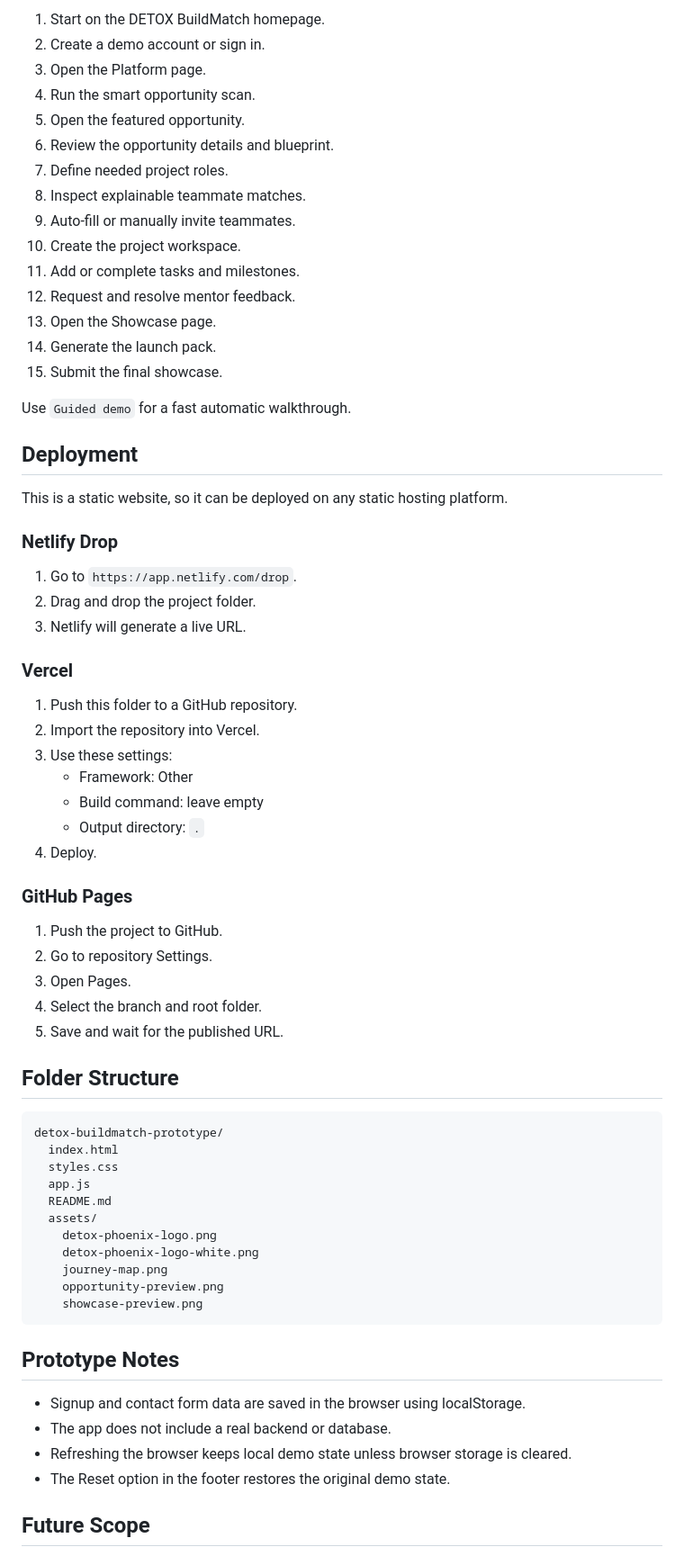
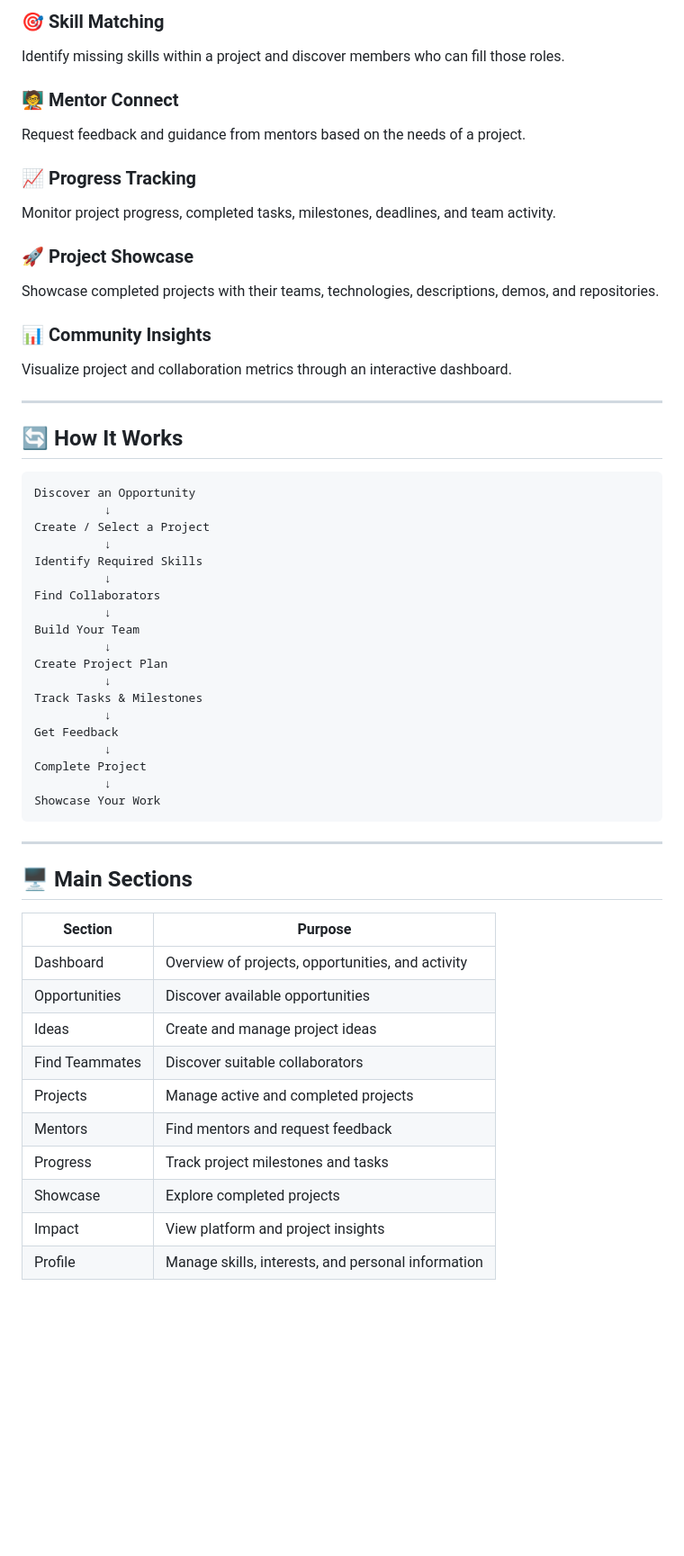
Before and after one commit to gurujavignesh24/Detox-BuildMatch, a Markdown page: README.md, the part around one of its changes. Shown at 90% size. Rendered like a GitHub page; blank space fills up the shorter version.

````diff
--- a/README.md
+++ b/README.md
@@ -57,72 +36,64 @@ The app will run completely in the browser.
 
-1. Start on the DETOX BuildMatch homepage.
-2. Create a demo account or sign in.
-3. Open the Platform page.
-4. Run the smart opportunity scan.
-5. Open the featured opportunity.
-6. Review the opportunity details and blueprint.
-7. Define needed project roles.
-8. Inspect explainable teammate matches.
-9. Auto-fill or manually invite teammates.
-10. Create the project workspace.
-11. Add or complete tasks and milestones.
-12. Request and resolve mentor feedback.
-13. Open the Showcase page.
-14. Generate the launch pack.
-15. Submit the final showcase.
+### 🎯 Skill Matching
 
-Use `Guided demo` for a fast automatic walkthrough.
+Identify missing skills within a project and discover members who can fill those roles.
 
-## Deployment
+### 🧑‍🏫 Mentor Connect
 
-This is a static website, so it can be deployed on any static hosting platform.
+Request feedback and guidance from mentors based on the needs of a project.
 
-### Netlify Drop
+### 📈 Progress Tracking
 
-1. Go to `https://app.netlify.com/drop`.
-2. Drag and drop the project folder.
-3. Netlify will generate a live URL.
+Monitor project progress, completed tasks, milestones, deadlines, and team activity.
 
-### Vercel
+### 🚀 Project Showcase
 
-1. Push this folder to a GitHub repository.
-2. Import the repository into Vercel.
-3. Use these settings:
-   - Framework: Other
-   - Build command: leave empty
-   - Output directory: `.`
-4. Deploy.
+Showcase completed projects with their teams, technologies, descriptions, demos, and repositories.
 
-### GitHub Pages
+### 📊 Community Insights
 
-1. Push the project to GitHub.
-2. Go to repository Settings.
-3. Open Pages.
-4. Select the branch and root folder.
-5. Save and wait for the published URL.
+Visualize project and collaboration metrics through an interactive dashboard.
 
-## Folder Structure
+---
+
+## 🔄 How It Works
 
 ```text
-detox-buildmatch-prototype/
-  index.html
-  styles.css
-  app.js
-  README.md
-  assets/
-    detox-phoenix-logo.png
-    detox-phoenix-logo-white.png
-    journey-map.png
-    opportunity-preview.png
-    showcase-preview.png
+Discover an Opportunity
+          ↓
+Create / Select a Project
+          ↓
+Identify Required Skills
+          ↓
+Find Collaborators
+          ↓
+Build Your Team
+          ↓
+Create Project Plan
+          ↓
+Track Tasks & Milestones
+          ↓
+Get Feedback
+          ↓
+Complete Project
+          ↓
+Showcase Your Work
 ```
 
-## Prototype Notes
+---
 
-- Signup and contact form data are saved in the browser using localStorage.
-- The app does not include a real backend or database.
-- Refreshing the browser keeps local demo state unless browser storage is cleared.
-- The Reset option in the footer restores the original demo state.
+## 🖥️ Main Sections
 
-## Future Scope
+| Section        | Purpose                                            |
+| -------------- | -------------------------------------------------- |
+| Dashboard      | Overview of projects, opportunities, and activity  |
+| Opportunities  | Discover available opportunities                   |
+| Ideas          | Create and manage project ideas                    |
+| Find Teammates | Discover suitable collaborators                    |
+| Projects       | Manage active and completed projects               |
+| Mentors        | Find mentors and request feedback                  |
+| Progress       | Track project milestones and tasks                 |
+| Showcase       | Explore completed projects                         |
+| Impact         | View platform and project insights                 |
+| Profile        | Manage skills, interests, and personal information |
 
````
Also changed, not shown: other parts of README.md (+121 -51 lines).
